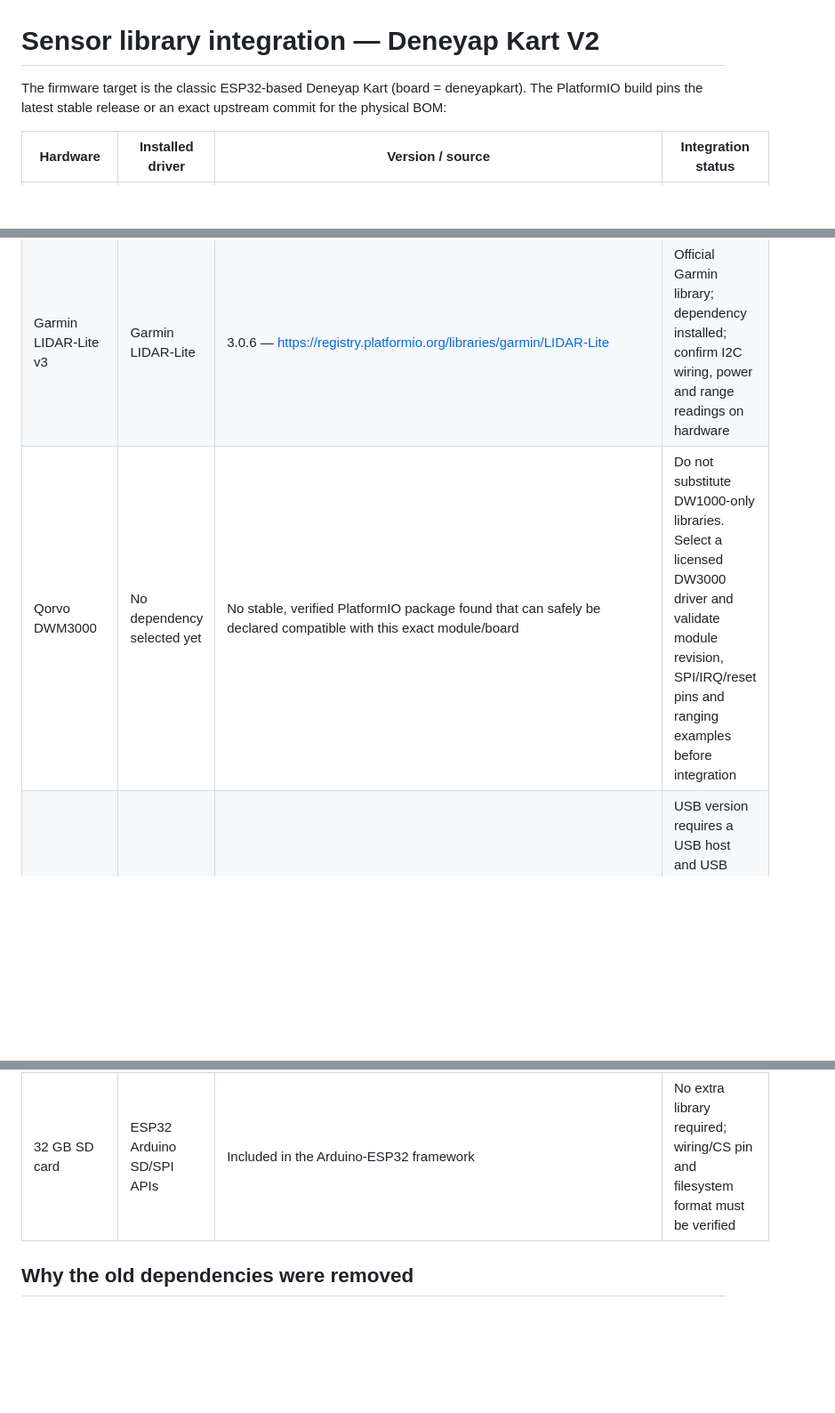
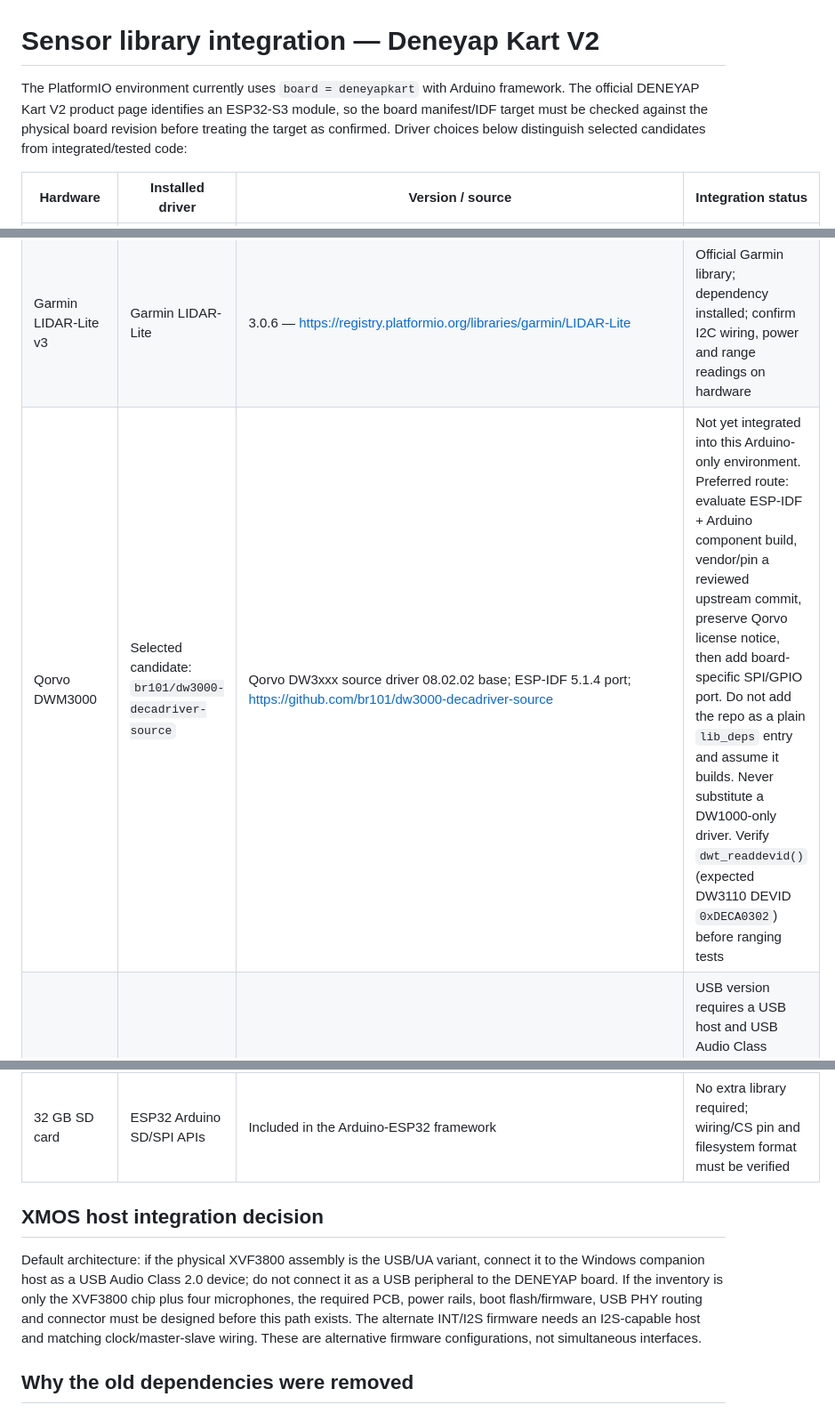
Before and after one commit to lordkeremello45/deneyap-osmaniye-ARES, a Markdown page: docs/hardware/sensor-libraries.md, 3 parts joined by grey strips. Shown at 89% size. GitHub-like rendering; blank space fills up the shorter version.

Commit message:
docs: select DWM3000 driver candidate and correct board notes

```diff
--- a/docs/hardware/sensor-libraries.md
+++ b/docs/hardware/sensor-libraries.md
@@ -1,16 +1,20 @@
 # Sensor library integration — Deneyap Kart V2
 
-The firmware target is the classic ESP32-based Deneyap Kart (board = deneyapkart). The PlatformIO build pins the latest stable release or an exact upstream commit for the physical BOM:
+The PlatformIO environment currently uses `board = deneyapkart` with Arduino framework. The official DENEYAP Kart V2 product page identifies an ESP32-S3 module, so the board manifest/IDF target must be checked against the physical board revision before treating the target as confirmed. Driver choices below distinguish selected candidates from integrated/tested code:
 
 | Hardware | Installed driver | Version / source | Integration status |
 |---|---|---|---|
 | FLIR Lepton 3.5 | Lepton-FLiR-Arduino | 2.1.1, pinned to upstream commit 8577d336ecfc12dc8f3d0612cf8b6dcd681d626f — https://github.com/NachtRaveVL/Lepton-FLiR-Arduino | Dependency installed; verify exact breakout, SPI/VoSPI timing, I2C CCI and radiometry on the actual board |
 | Garmin LIDAR-Lite v3 | Garmin LIDAR-Lite | 3.0.6 — https://registry.platformio.org/libraries/garmin/LIDAR-Lite | Official Garmin library; dependency installed; confirm I2C wiring, power and range readings on hardware |
-| Qorvo DWM3000 | No dependency selected yet | No stable, verified PlatformIO package found that can safely be declared compatible with this exact module/board | Do not substitute DW1000-only libraries. Select a licensed DW3000 driver and validate module revision, SPI/IRQ/reset pins and ranging examples before integration |
+| Qorvo DWM3000 | Selected candidate: `br101/dw3000-decadriver-source` | Qorvo DW3xxx source driver 08.02.02 base; ESP-IDF 5.1.4 port; https://github.com/br101/dw3000-decadriver-source | Not yet integrated into this Arduino-only environment. Preferred route: evaluate ESP-IDF + Arduino component build, vendor/pin a reviewed upstream commit, preserve Qorvo license notice, then add board-specific SPI/GPIO port. Do not add the repo as a plain `lib_deps` entry and assume it builds. Never substitute a DW1000-only driver. Verify `dwt_readdevid()` (expected DW3110 DEVID `0xDECA0302`) before ranging tests |
 | XMOS XVF3800 | No Arduino sensor library | Official firmware/host tools: https://github.com/respeaker/reSpeaker_XVF3800_USB_4MIC_ARRAY | USB version requires a USB host and USB Audio Class capture; Deneyap Kart V2 must not be treated as a USB host. I2S integration requires the matching I2S firmware, verified pinout and clock/master-slave configuration |
 | Geospace GS-One LF | No generic library | Analog sensor | Requires a compatible low-noise analog front end, gain/filter design, ADC range and calibration |
 | 74LVC2G17 | None | Hardware Schmitt-trigger buffer | Check supply and input/output logic levels; it is not a software driver or bidirectional level shifter |
 | 32 GB SD card | ESP32 Arduino SD/SPI APIs | Included in the Arduino-ESP32 framework | No extra library required; wiring/CS pin and filesystem format must be verified |
+
+## XMOS host integration decision
+
+Default architecture: if the physical XVF3800 assembly is the USB/UA variant, connect it to the Windows companion host as a USB Audio Class 2.0 device; do not connect it as a USB peripheral to the DENEYAP board. If the inventory is only the XVF3800 chip plus four microphones, the required PCB, power rails, boot flash/firmware, USB PHY routing and connector must be designed before this path exists. The alternate INT/I2S firmware needs an I2S-capable host and matching clock/master-slave wiring. These are alternative firmware configurations, not simultaneous interfaces.
 
 ## Why the old dependencies were removed
 
```
Also changed, not shown: other parts of docs/hardware/sensor-libraries.md (+1 -1 lines).
